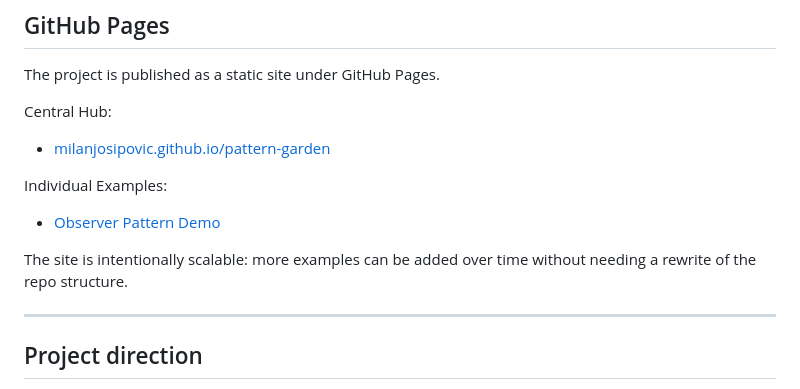
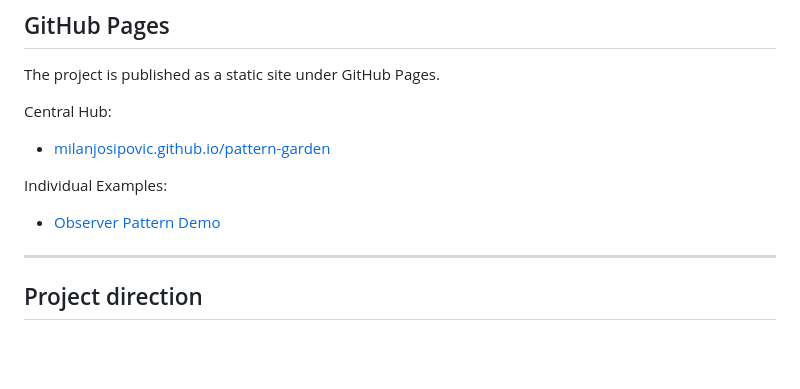
Before and after one commit to milanjosipovic/pattern-garden, a Markdown page: README.md, the part around the change. Rendered like a GitHub page; blank space fills up the shorter version.

Commit message:
Update project README

```diff
--- a/README.md
+++ b/README.md
@@ -111,9 +111,7 @@ Central Hub:
 - [milanjosipovic.github.io/pattern-garden](https://milanjosipovic.github.io/pattern-garden/docs/index.html)
 
 Individual Examples:
-- [Observer Pattern Demo](https://milanjosipovic.github.io/pattern-garden/docs/01-observer/)
-
-The site is intentionally scalable: more examples can be added over time without needing a rewrite of the repo structure.
+- [Observer Pattern Demo](https://milanjosipovic.github.io/pattern-garden/docs/01-observer/index.html)
 
 ---
 
```
